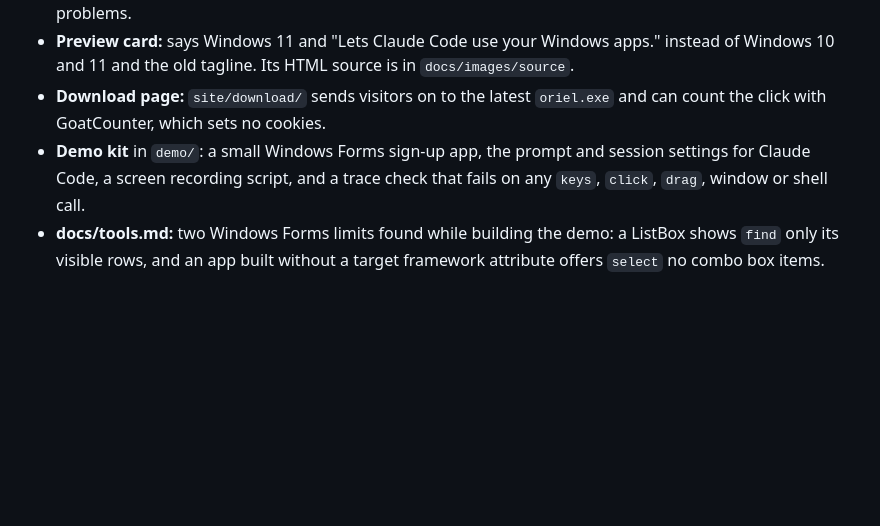
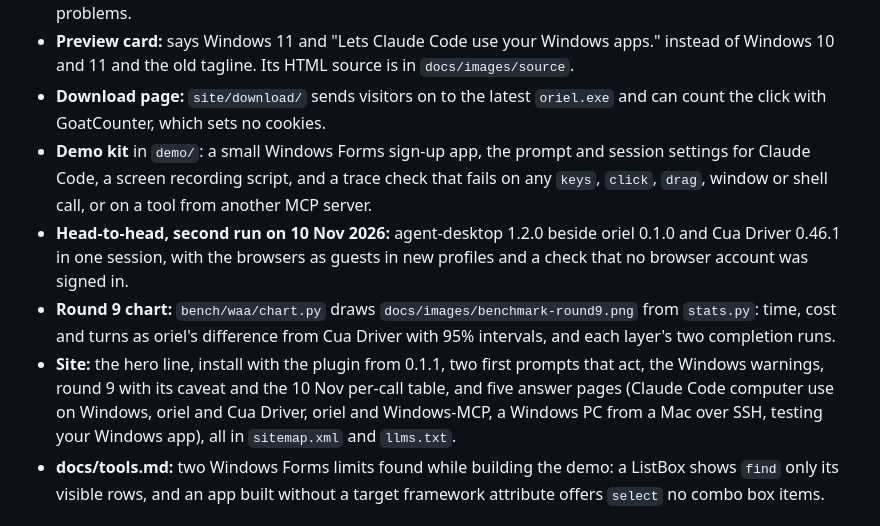
Before and after one commit to YordiLorenzo/oriel, a Markdown page: CHANGELOG.md, the part around the change. Drawn GitHub-style; blank space fills up the shorter version.

Commit message:
README: the per-call link points at the 10 Nov section it quotes; CHANGELOG: lines for the second head-to-head run, the round 9 chart, the site and its answer pages, and the trace check's new rule

```diff
--- a/CHANGELOG.md
+++ b/CHANGELOG.md
@@ -31,7 +31,10 @@ New ways to install and to check a download. The tools work as in 0.1.0.
 - **Code of conduct:** Contributor Covenant 3.0, with reports through the same private form as security problems.
 - **Preview card:** says Windows 11 and "Lets Claude Code use your Windows apps." instead of Windows 10 and 11 and the old tagline. Its HTML source is in `docs/images/source`.
 - **Download page:** `site/download/` sends visitors on to the latest `oriel.exe` and can count the click with GoatCounter, which sets no cookies.
-- **Demo kit** in `demo/`: a small Windows Forms sign-up app, the prompt and session settings for Claude Code, a screen recording script, and a trace check that fails on any `keys`, `click`, `drag`, window or shell call.
+- **Demo kit** in `demo/`: a small Windows Forms sign-up app, the prompt and session settings for Claude Code, a screen recording script, and a trace check that fails on any `keys`, `click`, `drag`, window or shell call, or on a tool from another MCP server.
+- **Head-to-head, second run on 10 Nov 2026:** agent-desktop 1.2.0 beside oriel 0.1.0 and Cua Driver 0.46.1 in one session, with the browsers as guests in new profiles and a check that no browser account was signed in.
+- **Round 9 chart:** `bench/waa/chart.py` draws `docs/images/benchmark-round9.png` from `stats.py`: time, cost and turns as oriel's difference from Cua Driver with 95% intervals, and each layer's two completion runs.
+- **Site:** the hero line, install with the plugin from 0.1.1, two first prompts that act, the Windows warnings, round 9 with its caveat and the 10 Nov per-call table, and five answer pages (Claude Code computer use on Windows, oriel and Cua Driver, oriel and Windows-MCP, a Windows PC from a Mac over SSH, testing your Windows app), all in `sitemap.xml` and `llms.txt`.
 - **docs/tools.md:** two Windows Forms limits found while building the demo: a ListBox shows `find` only its visible rows, and an app built without a target framework attribute offers `select` no combo box items.
 
 ## 0.1.0 - 2026-10-26
```
Also changed, not shown: README.md (+1 -1 lines).
